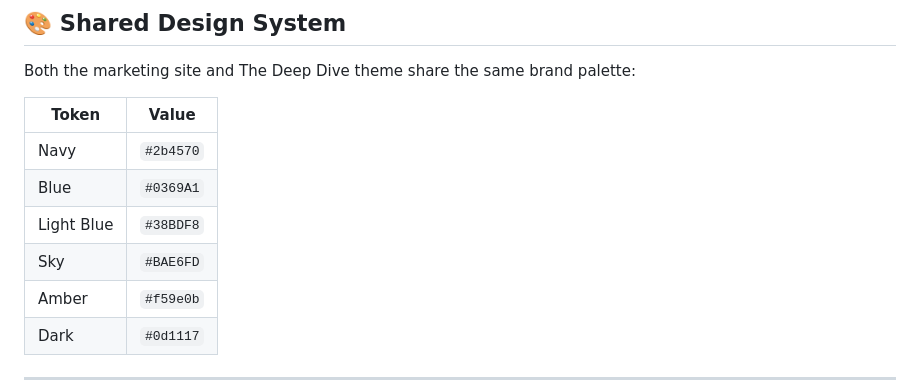
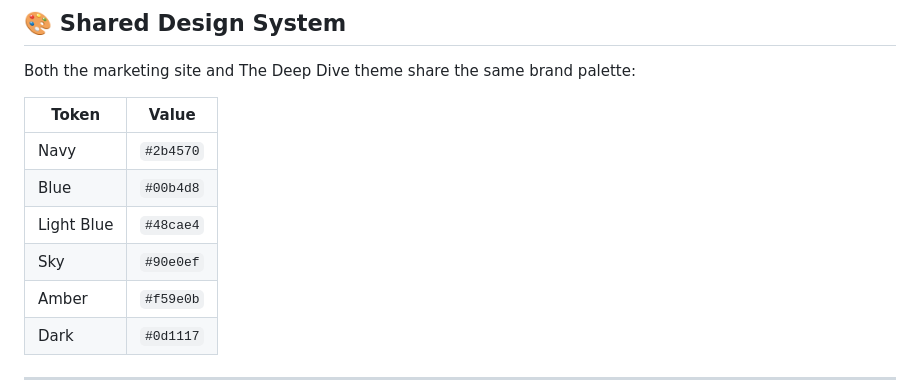
Before and after one commit to NoChillModeOnline/UEM-Architect-Website, a Markdown page: README.md, the part around the change. Drawn GitHub-style.

Commit message:
claude: auto-commit 11:53:42

```diff
--- a/README.md
+++ b/README.md
@@ -173,9 +173,9 @@ Both the marketing site and The Deep Dive theme share the same brand palette:
 | Token | Value |
 |---|---|
 | Navy | `#2b4570` |
-| Blue | `#0369A1` |
-| Light Blue | `#38BDF8` |
-| Sky | `#BAE6FD` |
+| Blue | `#00b4d8` |
+| Light Blue | `#48cae4` |
+| Sky | `#90e0ef` |
 | Amber | `#f59e0b` |
 | Dark | `#0d1117` |
 
```
